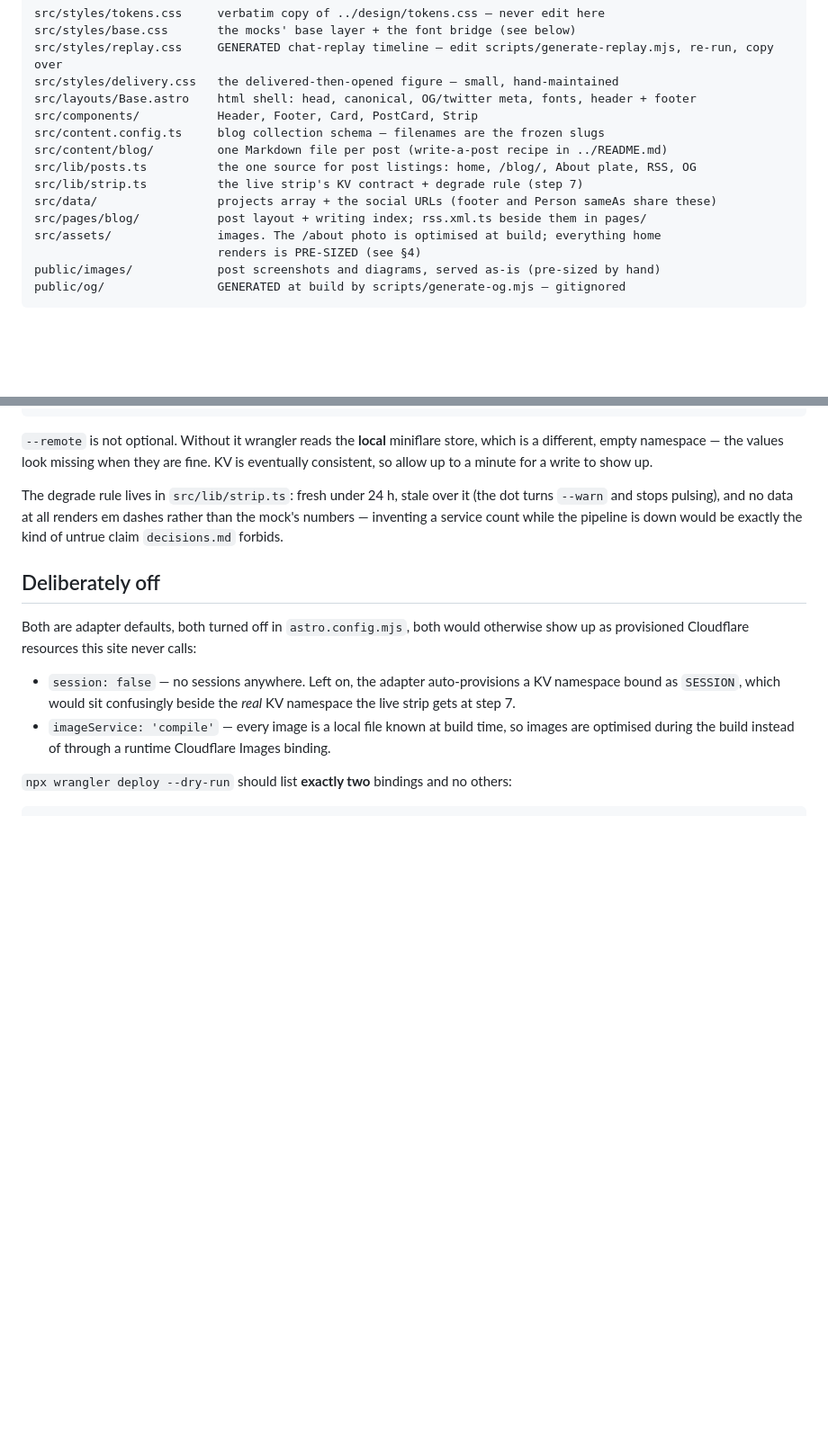
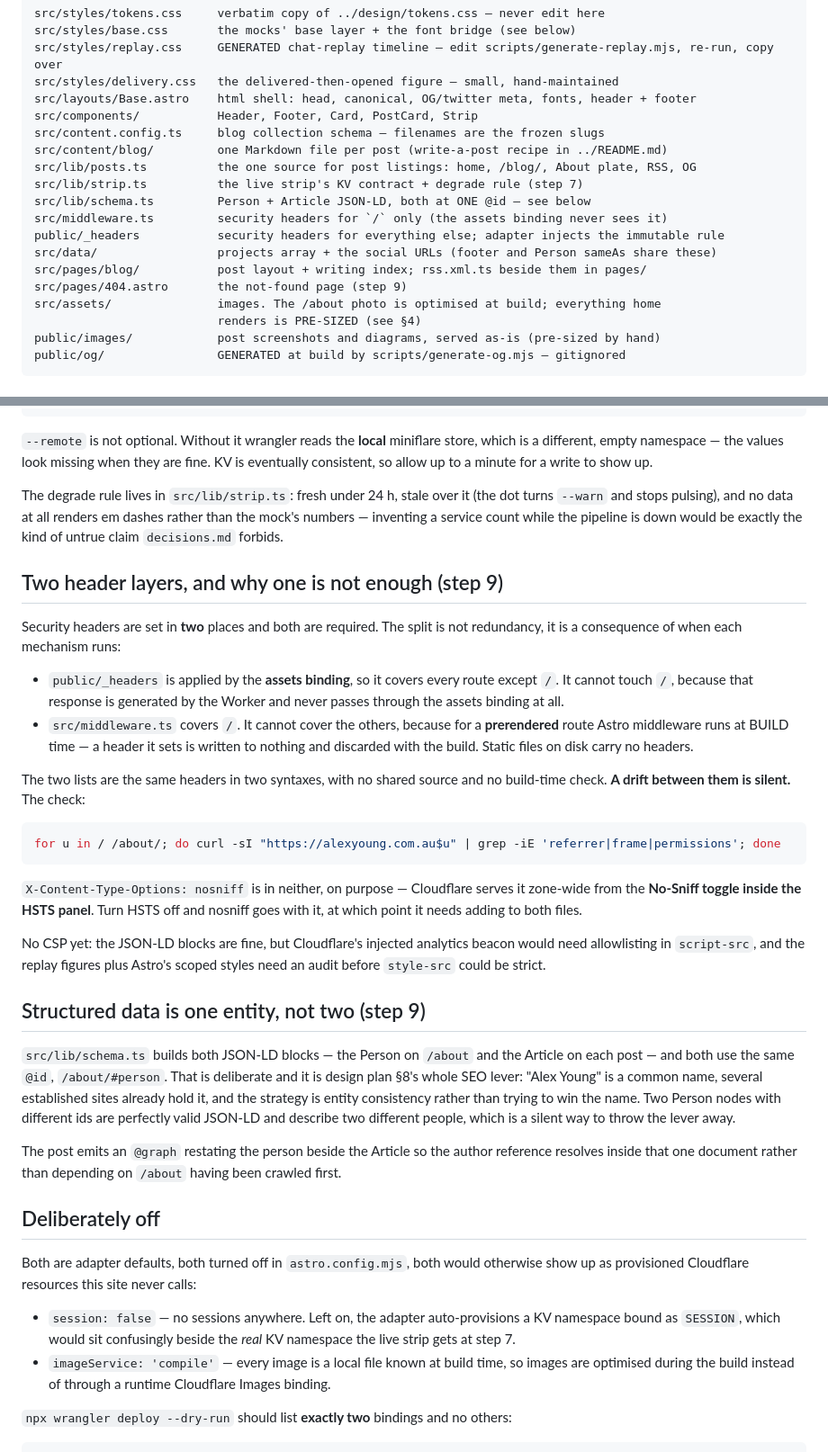
Before and after one commit to AKJ-Design/personal-website, a Markdown page: site/README.md, 2 parts joined by grey strips. Shown at 90% size. Drawn GitHub-style; blank space fills up the shorter version.

````diff
--- a/site/README.md
+++ b/site/README.md
@@ -25,8 +25,12 @@ src/content.config.ts     blog collection schema — filenames are the frozen sl
 src/content/blog/         one Markdown file per post (write-a-post recipe in ../README.md)
 src/lib/posts.ts          the one source for post listings: home, /blog/, About plate, RSS, OG
 src/lib/strip.ts          the live strip's KV contract + degrade rule (step 7)
+src/lib/schema.ts         Person + Article JSON-LD, both at ONE @id — see below
+src/middleware.ts         security headers for `/` only (the assets binding never sees it)
+public/_headers           security headers for everything else; adapter injects the immutable rule
 src/data/                 projects array + the social URLs (footer and Person sameAs share these)
 src/pages/blog/           post layout + writing index; rss.xml.ts beside them in pages/
+src/pages/404.astro       the not-found page (step 9)
 src/assets/               images. The /about photo is optimised at build; everything home
                           renders is PRE-SIZED (see §4)
 public/images/            post screenshots and diagrams, served as-is (pre-sized by hand)
@@ -107,6 +111,48 @@ turns `--warn` and stops pulsing), and no data at all renders em dashes rather t
 mock's numbers — inventing a service count while the pipeline is down would be exactly
 the kind of untrue claim `decisions.md` forbids.
 
+## Two header layers, and why one is not enough (step 9)
+
+Security headers are set in **two** places and both are required. The split is
+not redundancy, it is a consequence of when each mechanism runs:
+
+- `public/_headers` is applied by the **assets binding**, so it covers every
+  route except `/`. It cannot touch `/`, because that response is generated by
+  the Worker and never passes through the assets binding at all.
+- `src/middleware.ts` covers `/`. It cannot cover the others, because for a
+  **prerendered** route Astro middleware runs at BUILD time — a header it sets is
+  written to nothing and discarded with the build. Static files on disk carry no
+  headers.
+
+The two lists are the same headers in two syntaxes, with no shared source and no
+build-time check. **A drift between them is silent.** The check:
+
+```bash
+for u in / /about/; do curl -sI "https://alexyoung.com.au$u" | grep -iE 'referrer|frame|permissions'; done
+```
+
+`X-Content-Type-Options: nosniff` is in neither, on purpose — Cloudflare serves
+it zone-wide from the **No-Sniff toggle inside the HSTS panel**. Turn HSTS off
+and nosniff goes with it, at which point it needs adding to both files.
+
+No CSP yet: the JSON-LD blocks are fine, but Cloudflare's injected analytics
+beacon would need allowlisting in `script-src`, and the replay figures plus
+Astro's scoped styles need an audit before `style-src` could be strict.
+
+## Structured data is one entity, not two (step 9)
+
+`src/lib/schema.ts` builds both JSON-LD blocks — the Person on `/about` and the
+Article on each post — and both use the same `@id`, `/about/#person`. That is
+deliberate and it is design plan §8's whole SEO lever: "Alex Young" is a common
+name, several established sites already hold it, and the strategy is entity
+consistency rather than trying to win the name. Two Person nodes with different
+ids are perfectly valid JSON-LD and describe two different people, which is a
+silent way to throw the lever away.
+
+The post emits an `@graph` restating the person beside the Article so the author
+reference resolves inside that one document rather than depending on `/about`
+having been crawled first.
+
 ## Deliberately off
 
 Both are adapter defaults, both turned off in `astro.config.mjs`, both would otherwise show up
````
Also changed, not shown: 1 other file.
